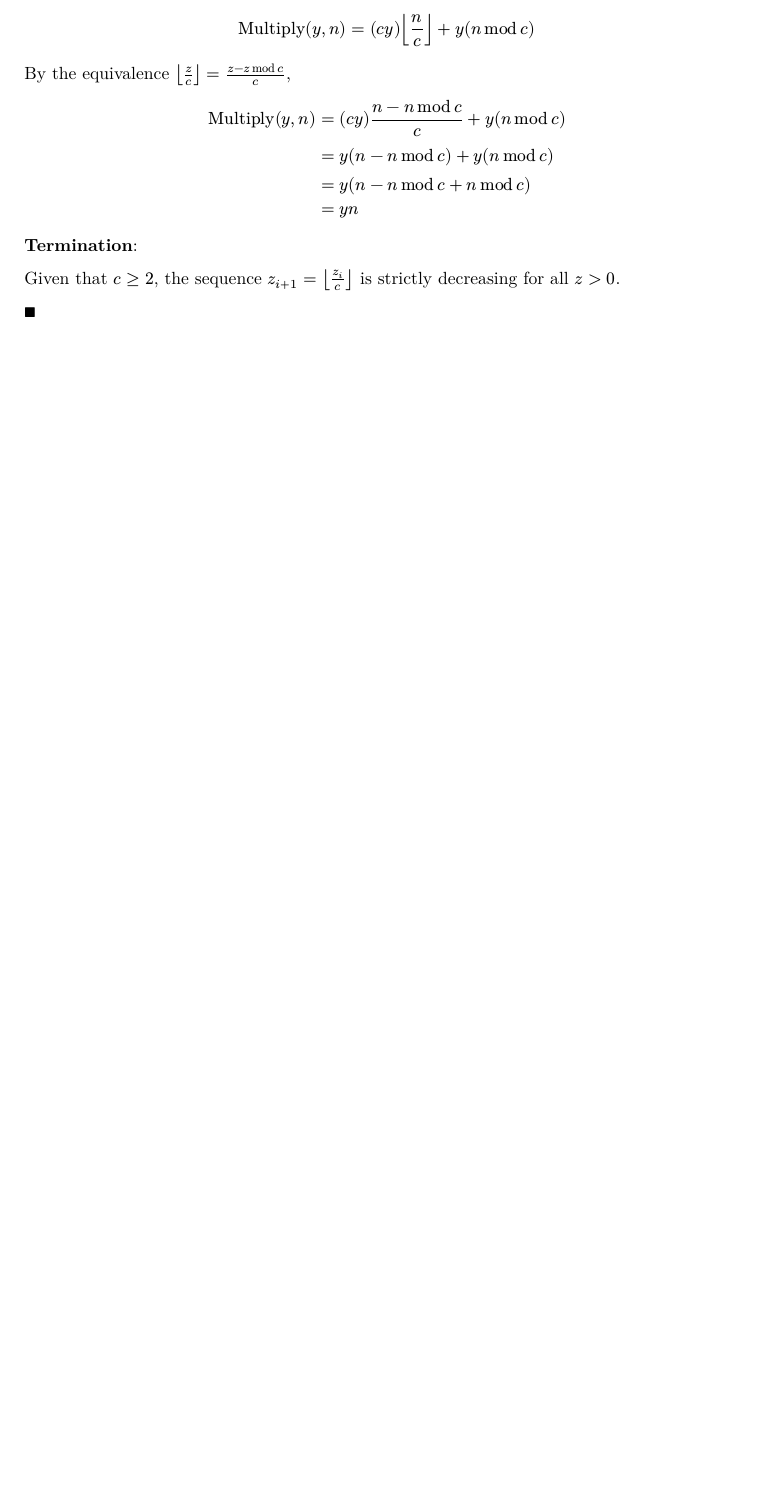
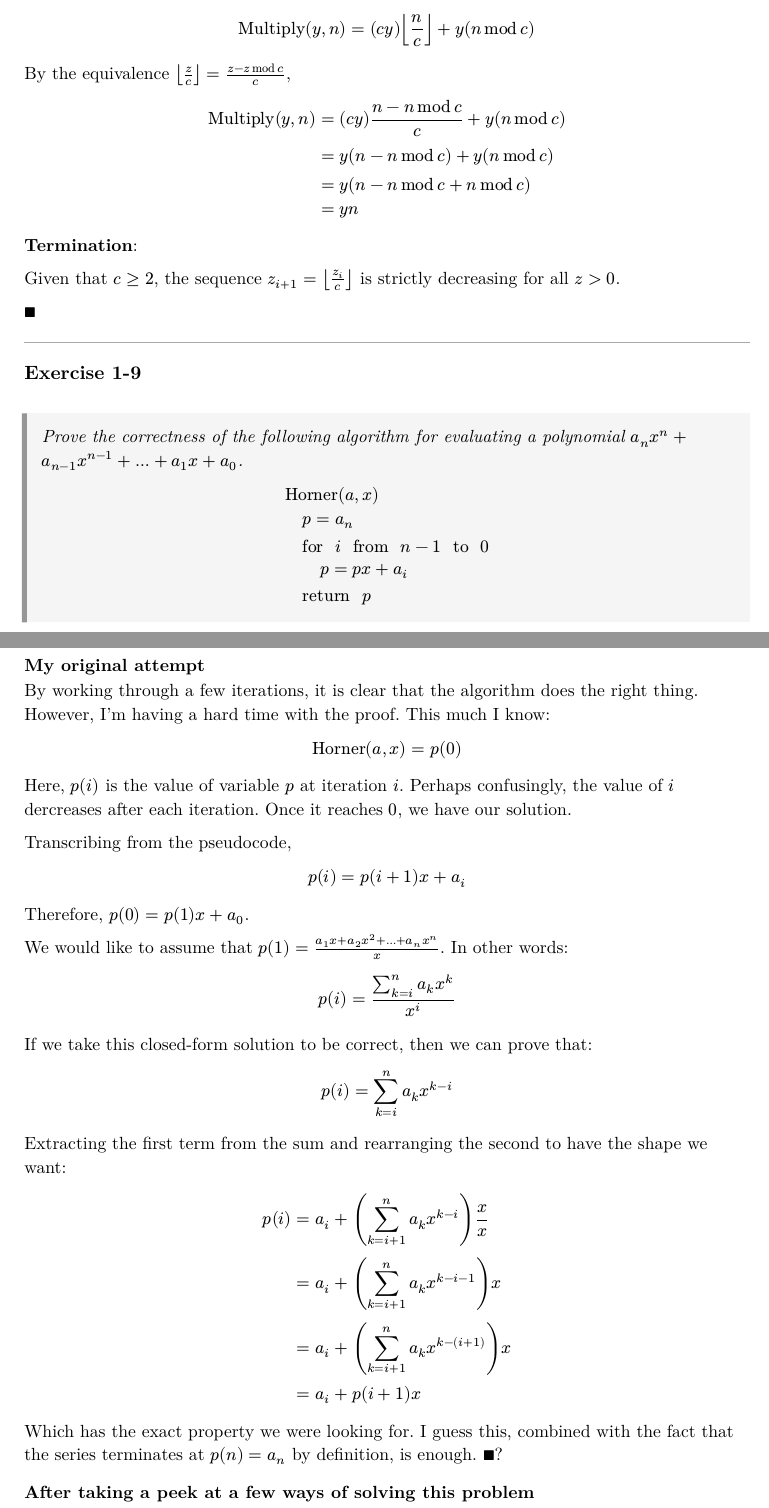
Before and after one commit to ftambara/tdam, a Typst document (ch01/exercises/main.typ, which reads ch01/exercises/ex1-9.typ): part of page 5 of 5 before the commit and two parts of pages 5 and 6 of 8 after it, the two joined at a grey line, cut so that both start at the same text, the shorter picture padded with empty space. The pictures show the PDF file ch01/exercises/main.pdf that the author committed with the source.

Commit message:
Add exercise 1-9 solution
This was hard

```diff
--- /dev/null
+++ b/ch01/exercises/ex1-9.typ
@@ -0,0 +1,50 @@
+== Exercise 1-9
+
+#problem[
+  Prove the correctness of the following algorithm for evaluating a polynomial
+  $a_n x^n + a_(n-1) x^(n-1) + dots + a_1 x + a_0$.
+
+  $
+    &"Horner"(a, x) \
+    &quad p = a_n \
+    &quad "for " i " from " n - 1 " to " 0 \
+    &quad quad p = p x + a_i \
+    &quad "return " p
+  $
+]
+
+=== My original attempt
+
+By working through a few iterations, it is clear that the algorithm does the right thing. However, I'm
+having a hard time with the proof. This much I know:
+
+$ "Horner"(a, x) = p(0) $
+
+Here, $p(i)$ is the value of variable $p$ at iteration $i$. Perhaps confusingly, the value of $i$
+dercreases after each iteration. Once it reaches $0$, we have our solution.
+
+Transcribing from the pseudocode,
+
+$ p(i) = p(i+1) x + a_i $
+
+Therefore, $p(0) = p(1) x + a_0$.
+
+We would like to assume that $p(1) = (a_1 x + a_2 x^2 + ... + a_n x^n) / x$. In other words:
+
+$ p(i) = (sum_(k=i)^(n) a_k x^k) / (x^i) $
+
+If we take this closed-form solution to be correct, then we can prove that:
+$ p(i) &= sum_(k=i)^(n) a_k x^(k-i) $
+
+Extracting the first term from the sum and rearranging the second to have the shape we want:
+$
+  p(i) &= a_i + (sum_(k=i+1)^(n) a_k x^(k-i)) x/x \
+       &= a_i + (sum_(k=i+1)^(n) a_k x^(k-i-1)) x \
+       &= a_i + (sum_(k=i+1)^(n) a_k x^(k-(i+1))) x \
+       &= a_i + p(i+1) x
+$
+
+Which has the exact property we were looking for. I guess this, combined with the fact that the series
+terminates at $p(n) = a_n$ by definition, is enough. $qed$?
+
+=== After taking a peek at a few ways of solving this problem
@@ -0,0 +64,7 @@
+$ "Horner"(a, x) = p(0) x + a_0 $
+
+Where $p(0)$ is the value of the program variable $p$ at the start of the last iteration.
+Generalizing, we say that $p(i)$ is the value of the program variable $p$ at the start of
+iteration $i$.
+
+$ p(i) = p(i+1) x + a_(i+1) $
@@ -0,0 +83,2 @@
+  p(i) &= (p(i+2) x + a_(i+2)) x + a_(i+1) \
+       &= p(i+2) x^(i+2) + a_(i+2) x + a_(i+1) \
@@ -0,0 +95,2 @@
+  p(n-1) &= sum_(k=(n-1)+1)^(n) a_k x^(k-((n-1)+1)) \
+         &= sum_(k=n)^(n) a_k x^(k-n)
@@ -0,0 +136,11 @@
+          &= sum_(k=1)^(n) a_k x^k + a_0
+$
+
+Similarly to how it was shown in the maintenance case, the last term can be
+expressed as the first term of the summation:
+
+$ p_"end" &= sum_(k=0)^(n) a_k x^k $
+
+Which is the polynomial equation.
+
+$qed$
--- a/ch01/exercises/main.typ
+++ b/ch01/exercises/main.typ
@@ -300,3 +300,56 @@ Given that $c >= 2$, the sequence $z_(i+1) = floor(z_i/c)$ is strictly decreasin
 
 $qed$
 ]
+
+
+#[
+== Exercise 1-9
+
+#problem[
+  Prove the correctness of the following algorithm for evaluating a polynomial
+  $a_n x^n + a_(n-1) x^(n-1) + dots + a_1 x + a_0$.
+
+  $
+    &"Horner"(a, x) \
+    &quad p = a_n \
+    &quad "for " i " from " n - 1 " to " 0 \
+    &quad quad p = p x + a_i \
+    &quad "return " p
+  $
+]
+
+=== My original attempt
+
+By working through a few iterations, it is clear that the algorithm does the right thing. However, I'm
+having a hard time with the proof. This much I know:
+
+$ "Horner"(a, x) = p(0) $
+
+Here, $p(i)$ is the value of variable $p$ at iteration $i$. Perhaps confusingly, the value of $i$
+dercreases after each iteration. Once it reaches $0$, we have our solution.
+
+Transcribing from the pseudocode,
+
+$ p(i) = p(i+1) x + a_i $
+
+Therefore, $p(0) = p(1) x + a_0$.
+
+We would like to assume that $p(1) = (a_1 x + a_2 x^2 + ... + a_n x^n) / x$. In other words:
+
+$ p(i) = (sum_(k=i)^(n) a_k x^k) / (x^i) $
+
+If we take this closed-form solution to be correct, then we can prove that:
+$ p(i) &= sum_(k=i)^(n) a_k x^(k-i) $
+
+Extracting the first term from the sum and rearranging the second to have the shape we want:
+$
+  p(i) &= a_i + (sum_(k=i+1)^(n) a_k x^(k-i)) x/x \
+       &= a_i + (sum_(k=i+1)^(n) a_k x^(k-i-1)) x \
+       &= a_i + (sum_(k=i+1)^(n) a_k x^(k-(i+1))) x \
+       &= a_i + p(i+1) x
+$
+
+Which has the exact property we were looking for. I guess this, combined with the fact that the series
+terminates at $p(n) = a_n$ by definition, is enough. $qed$?
+
+=== After taking a peek at a few ways of solving this problem
@@ -302,0 +369,7 @@ $qed$
+$ "Horner"(a, x) = p(0) x + a_0 $
+
+Where $p(0)$ is the value of the program variable $p$ at the start of the last iteration.
+Generalizing, we say that $p(i)$ is the value of the program variable $p$ at the start of
+iteration $i$.
+
+$ p(i) = p(i+1) x + a_(i+1) $
@@ -302,0 +388,2 @@ $qed$
+  p(i) &= (p(i+2) x + a_(i+2)) x + a_(i+1) \
+       &= p(i+2) x^(i+2) + a_(i+2) x + a_(i+1) \
@@ -302,0 +400,2 @@ $qed$
+  p(n-1) &= sum_(k=(n-1)+1)^(n) a_k x^(k-((n-1)+1)) \
+         &= sum_(k=n)^(n) a_k x^(k-n)
@@ -302,0 +441,12 @@ $qed$
+          &= sum_(k=1)^(n) a_k x^k + a_0
+$
+
+Similarly to how it was shown in the maintenance case, the last term can be
+expressed as the first term of the summation:
+
+$ p_"end" &= sum_(k=0)^(n) a_k x^k $
+
+Which is the polynomial equation.
+
+$qed$
+]
```
Also changed, not shown: Makefile, ch01/exercises/main.pdf, ch01/exercises/ex1-9.typ (74 more changed lines), ch01/exercises/main.typ (74 more changed lines).
